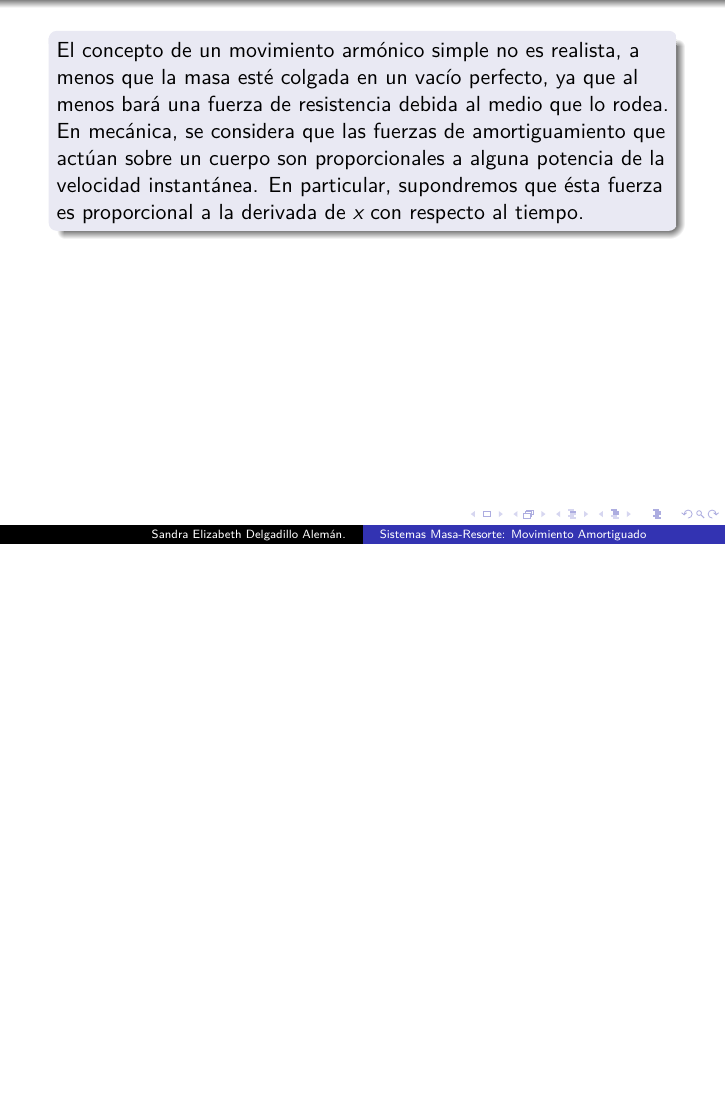
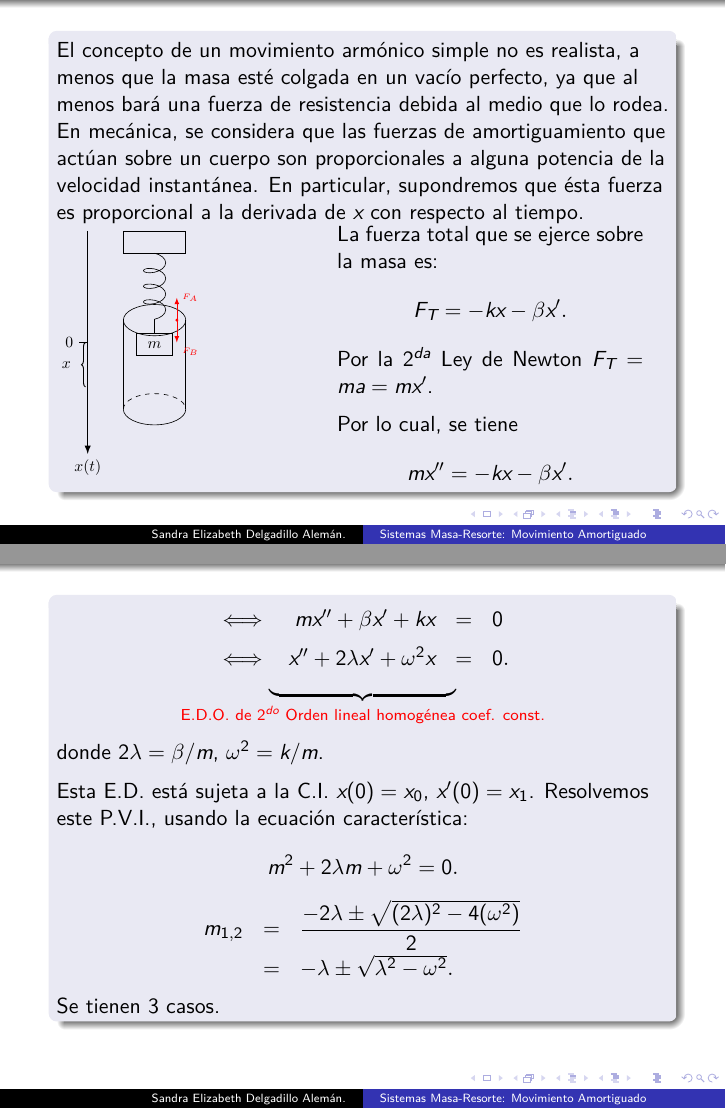
Before and after one commit to ZeraujKcire/ELEMENTOS_ED-, LaTeX slides (1.- NOTAS/4.- UNIDAD III/8.- SISTEMAS MASA RESORTE/Sistemas_masa_resorte.tex): page 2 of 2 before the commit and pages 2 and 3 of 4 after it, the two joined at a grey line, the shorter picture padded with empty space. The pictures show the PDF file 1.- NOTAS/4.- UNIDAD III/8.- SISTEMAS MASA RESORTE/Sistemas_masa_resorte.pdf that the author committed with the source.

Commit message:
Actualización de la sección 5

```diff
--- a/1.- NOTAS/4.- UNIDAD III/8.- SISTEMAS MASA RESORTE/Sistemas_masa_resorte.tex
+++ b/1.- NOTAS/4.- UNIDAD III/8.- SISTEMAS MASA RESORTE/Sistemas_masa_resorte.tex
@@ -9,3 +9,48 @@
 		El concepto de un movimiento armónico simple no es realista, a menos que la masa esté colgada en un vacío perfecto, ya que al menos bará una fuerza de resistencia debida al medio que lo rodea.
 		En mecánica, se considera que las fuerzas de amortiguamiento que actúan sobre un cuerpo son proporcionales a alguna potencia de la velocidad instantánea.
 		En particular, supondremos que ésta fuerza es proporcional a la derivada de \(x\) con respecto al tiempo.
+		\begin{minipage}{0.4\linewidth}
+			\includegraphics[width= 0.6 \linewidth]{IMAGENES/1/tikz.pdf}
+		\end{minipage}\hspace{5mm}
+		\begin{minipage}{0.5\linewidth}
+			La fuerza total que se ejerce sobre la masa es:
+			\[
+				F_T = -kx- \beta x'.
+			\]
+			Por la \(2^{da}\) Ley de Newton \(F_T=ma=mx'\). \\[2mm]
+			Por lo cual, se tiene
+			\[
+				mx'' = -kx - \beta x'.
+			\]
+		\end{minipage}
+	\end{block}
+\end{frame}
+
+\begin{frame}[t]
+	\begin{block}{}
+		\[
+			\begin{array}{rrcl}
+				\iff & mx'' + \beta x' + kx & = & 0 \\[2mm]
+				\iff & x'' + 2 \lambda x' + \omega ^2x & = & 0.\\
+			\end{array}
+		\]
+		\[
+			\underbrace{\hphantom{x'' + 2 \lambda x' + \omega ^2x = 0}}_\text{\color{red} E.D.O. de \(2^{do}\) Orden lineal homogénea coef. const.}
+		\]
+		donde \(2 \lambda = \beta /m\), \(\omega ^2 = k/m\). \\[2mm]
+		Esta E.D. está sujeta a la C.I. \(x(0) = x_0\), \(x' (0) = x_1\).
+		Resolvemos este P.V.I., usando la ecuación característica:
+		\[
+			m^2+2 \lambda m + \omega ^2 =0.
+		\]
+		\[
+			\begin{array}{rcl}
+				m_{1,2} & = & \dfrac{-2 \lambda \pm \sqrt{(2 \lambda) ^2 - 4(\omega ^2)}}{2}\\[2mm]
+				& = & - \lambda \pm \sqrt{\lambda ^2- \omega ^2} .
+			\end{array}
+		\]
+		Se tienen \(3\) casos.
+	\end{block}
+\end{frame}
+
+\begin{frame}[t]
@@ -11,0 +61,6 @@
+					\begin{array}{c}
+						x(t) = c_1e^{m_1t} + c_2e^{m_2t}. \\[2mm]
+						\dis\lim_{t\rightarrow \infty} x(t) =0. \mbox{la masa tiende al equilibrio resorte.}
+					\end{array}
+				\]
+				\begin{minipage}{0.4\linewidth}
```
Also changed, not shown: 1.- NOTAS/4.- UNIDAD III/5.- E.D.L. con Coef. Const/beamer.tex (+13 -8 lines), 1.- NOTAS/4.- UNIDAD III/5.- E.D.L. con Coef. Const/preamble.tex (+1 -0 lines), 1.- NOTAS/4.- UNIDAD III/8.- SISTEMAS MASA RESORTE/preamble.tex (+1 -0 lines), 2.- TAREAS/TAREA 2/ALUMNOS_SIN_ENUMERACION.txt (+14 -0 lines), 2.- TAREAS/TAREA 3/CALIFICACIONES_TAREA_3.txt (+34 -35 lines), 2.- TAREAS/TAREA 4/ALUMNOS_SIN_ENUMERACION.txt (deleted, +0 -16 lines), 2.- TAREAS/TAREA 5/Tarea_5.tex (+1 -1 lines), 1.- NOTAS/4.- UNIDAD III/5.- E.D.L. con Coef. Const/beamer.pdf, 1.- NOTAS/4.- UNIDAD III/8.- SISTEMAS MASA RESORTE/Sistemas_masa_resorte.pdf, 1.- NOTAS/4.- UNIDAD III/8.- SISTEMAS MASA RESORTE/Sistemas_masa_resorte.tex (10 more changed lines), 4 other files.
